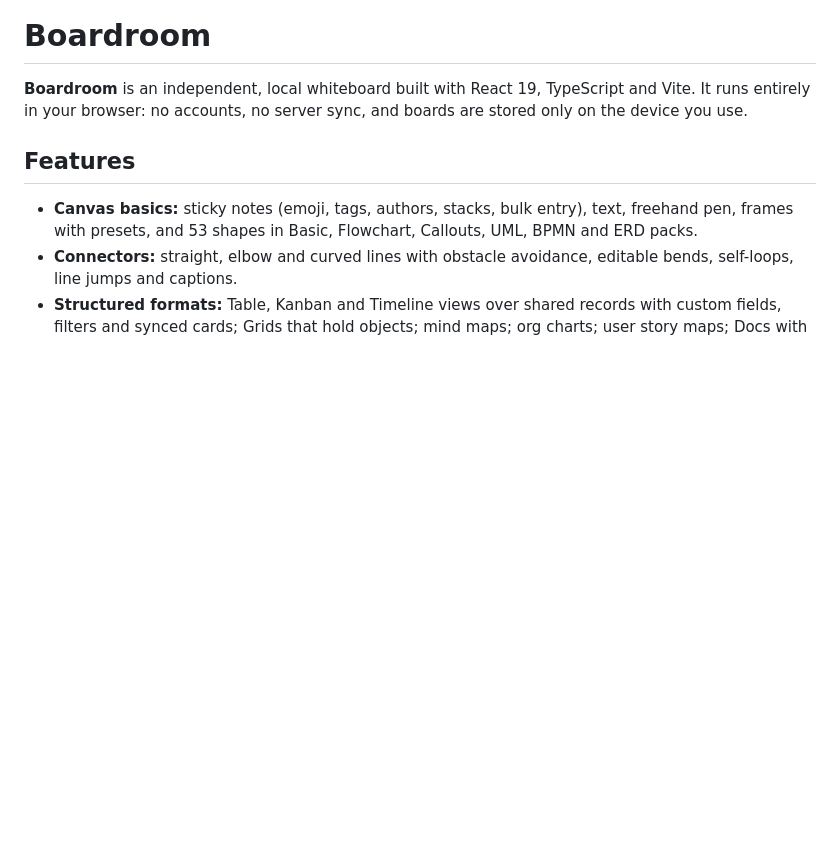
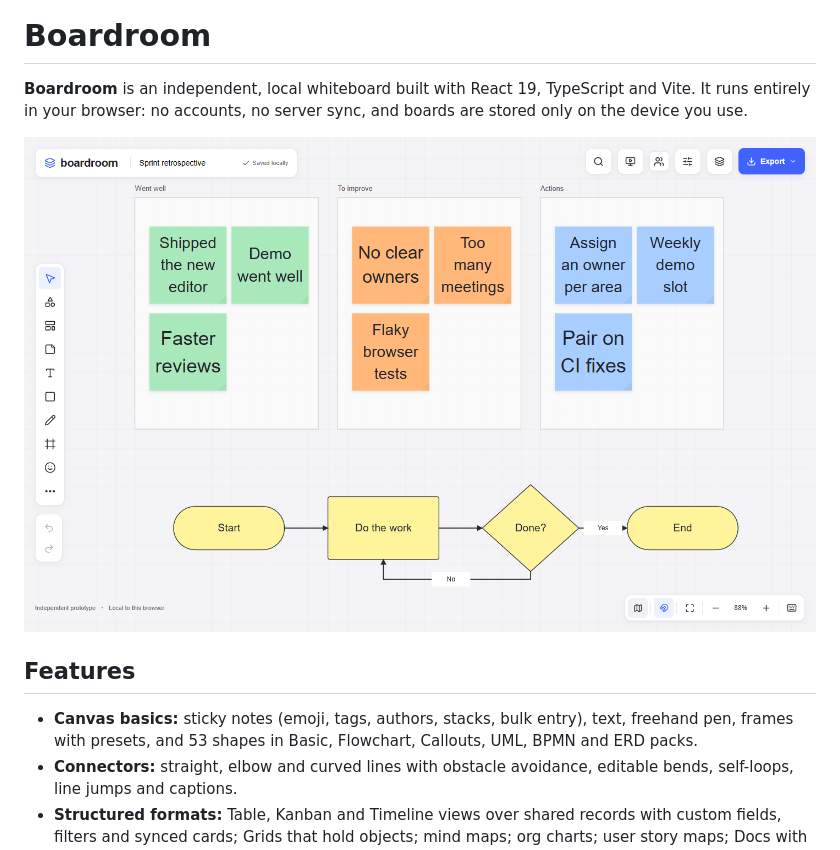
Before and after one commit to jgt87/Boardroom, a Markdown page: README.md, the part around the change. Rendered like a GitHub page; pictures changed too: docs/screenshot.png (added); blank space fills up the shorter version.

```diff
--- a/README.md
+++ b/README.md
@@ -1,6 +1,8 @@
 # Boardroom
 
 **Boardroom** is an independent, local whiteboard built with React 19, TypeScript and Vite. It runs entirely in your browser: no accounts, no server sync, and boards are stored only on the device you use.
+
+![A Boardroom board with a retrospective (sticky notes in three frames) and a flowchart](docs/screenshot.png)
 
 ## Features
 
```
Also changed, not shown: CHANGELOG.md (+6 -0 lines), 16 other files.
